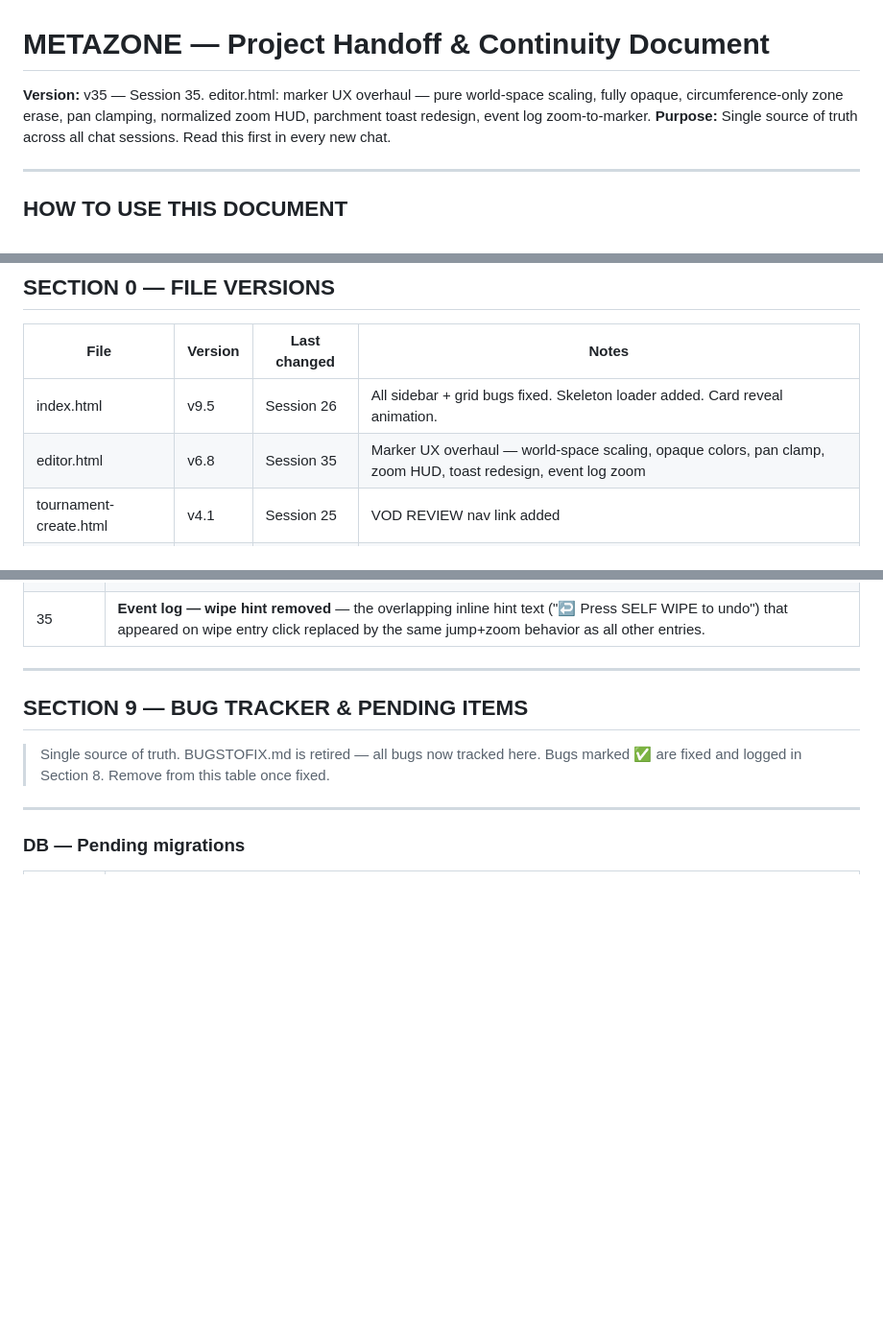
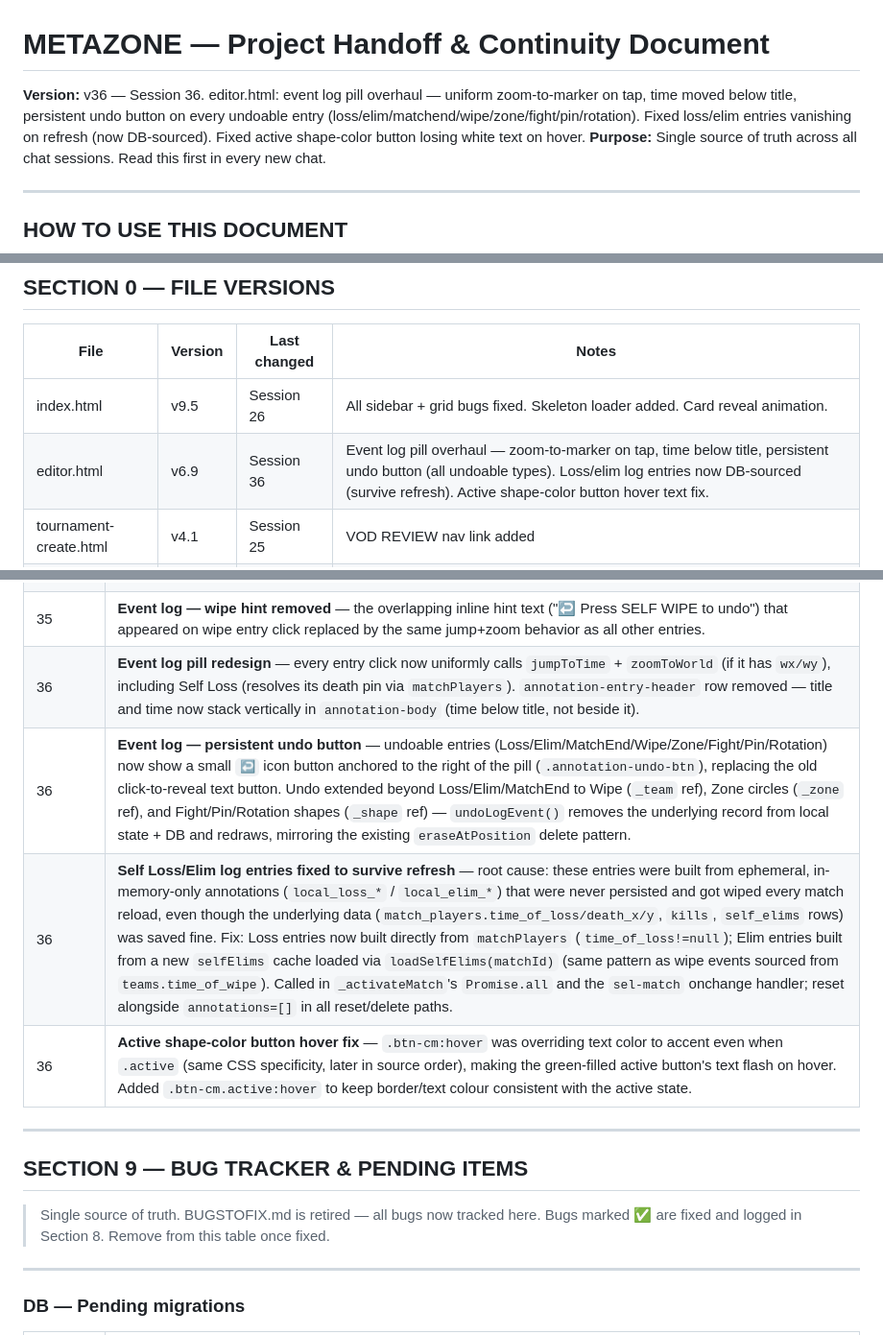
Before and after one commit to itzunimind-cpu/metazone, a Markdown page: METAZONE_HANDOFF_v25.md, 3 parts joined by grey strips. Shown at 96% size. GitHub-like rendering; blank space fills up the shorter version.

Commit message:
docs: update handoff to v36 with Session 36 changes

```diff
--- a/METAZONE_HANDOFF_v25.md
+++ b/METAZONE_HANDOFF_v25.md
@@ -1,5 +1,5 @@
 # METAZONE — Project Handoff & Continuity Document
-**Version:** v35 — Session 35. editor.html: marker UX overhaul — pure world-space scaling, fully opaque, circumference-only zone erase, pan clamping, normalized zoom HUD, parchment toast redesign, event log zoom-to-marker.
+**Version:** v36 — Session 36. editor.html: event log pill overhaul — uniform zoom-to-marker on tap, time moved below title, persistent undo button on every undoable entry (loss/elim/matchend/wipe/zone/fight/pin/rotation). Fixed loss/elim entries vanishing on refresh (now DB-sourced). Fixed active shape-color button losing white text on hover.
 **Purpose:** Single source of truth across all chat sessions. Read this first in every new chat.
 
 ---
@@ -21,7 +21,7 @@
 | File | Version | Last changed | Notes |
 |------|---------|--------------|-------|
 | index.html | v9.5 | Session 26 | All sidebar + grid bugs fixed. Skeleton loader added. Card reveal animation. |
-| editor.html | v6.8 | Session 35 | Marker UX overhaul — world-space scaling, opaque colors, pan clamp, zoom HUD, toast redesign, event log zoom |
+| editor.html | v6.9 | Session 36 | Event log pill overhaul — zoom-to-marker on tap, time below title, persistent undo button (all undoable types). Loss/elim log entries now DB-sourced (survive refresh). Active shape-color button hover text fix. |
 | tournament-create.html | v4.1 | Session 25 | VOD REVIEW nav link added |
 | tournament-editor.html | v1.4 | Session 25 | VOD REVIEW nav link added |
 | analytics.html | v2.3 | Session 25 | VOD REVIEW nav link added, active link fixed |
@@ -421,6 +422,10 @@ Session 25 fixed: VOD REVIEW was missing from analytics, player, tournament-crea
 | 35 | **Toast redesign — design handoff palette** — toasts rebuilt to match the parchment design language: `#F2EDE4` background, `#C9BFA8` warm border, 3px left accent bar per type (forest/orange/red/olive), Lexend Deca 8px ALL CAPS type label in accent colour, Manrope 11px `#1C1A14` message body, warm box-shadow, slide-in from right animation. |
 | 35 | **Event log — zoom to marker on click** — `zoomToWorld(wx, wy)` added. All clickable event log entries now call `jumpToTime` + `zoomToWorld` together. Shape events (pin, fight, rotation line/path, zone circle) pass their world coordinates into the event object at render time. Wipe events pass `team.wipe_x / team.wipe_y`. Zoom level: 20× the fit-to-canvas minimum. |
 | 35 | **Event log — wipe hint removed** — the overlapping inline hint text ("↩ Press SELF WIPE to undo") that appeared on wipe entry click replaced by the same jump+zoom behavior as all other entries. |
+| 36 | **Event log pill redesign** — every entry click now uniformly calls `jumpToTime` + `zoomToWorld` (if it has `wx/wy`), including Self Loss (resolves its death pin via `matchPlayers`). `annotation-entry-header` row removed — title and time now stack vertically in `annotation-body` (time below title, not beside it). |
+| 36 | **Event log — persistent undo button** — undoable entries (Loss/Elim/MatchEnd/Wipe/Zone/Fight/Pin/Rotation) now show a small `↩` icon button anchored to the right of the pill (`.annotation-undo-btn`), replacing the old click-to-reveal text button. Undo extended beyond Loss/Elim/MatchEnd to Wipe (`_team` ref), Zone circles (`_zone` ref), and Fight/Pin/Rotation shapes (`_shape` ref) — `undoLogEvent()` removes the underlying record from local state + DB and redraws, mirroring the existing `eraseAtPosition` delete pattern. |
+| 36 | **Self Loss/Elim log entries fixed to survive refresh** — root cause: these entries were built from ephemeral, in-memory-only annotations (`local_loss_*` / `local_elim_*`) that were never persisted and got wiped every match reload, even though the underlying data (`match_players.time_of_loss/death_x/y`, `kills`, `self_elims` rows) was saved fine. Fix: Loss entries now built directly from `matchPlayers` (`time_of_loss!=null`); Elim entries built from a new `selfElims` cache loaded via `loadSelfElims(matchId)` (same pattern as wipe events sourced from `teams.time_of_wipe`). Called in `_activateMatch`'s `Promise.all` and the `sel-match` onchange handler; reset alongside `annotations=[]` in all reset/delete paths. |
+| 36 | **Active shape-color button hover fix** — `.btn-cm:hover` was overriding text color to accent even when `.active` (same CSS specificity, later in source order), making the green-filled active button's text flash on hover. Added `.btn-cm.active:hover` to keep border/text colour consistent with the active state. |
 
 ---
 
```
Also changed, not shown: other parts of METAZONE_HANDOFF_v25.md (+1 -0 lines).
